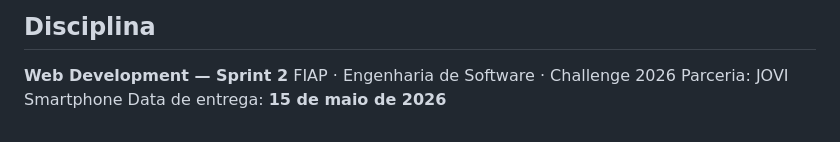
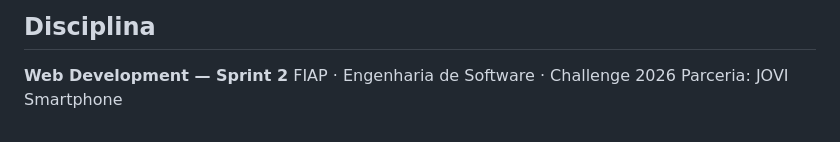
Before and after one commit to debuggers-fiap/jovi-vision, a Markdown page: README.md, the part around the change. Rendered like a GitHub page.

Commit message:
docs: melhora descrição do projeto no README

```diff
--- a/README.md
+++ b/README.md
@@ -105,4 +105,3 @@ jovi-vision/
 **Web Development — Sprint 2**
 FIAP · Engenharia de Software · Challenge 2026
 Parceria: JOVI Smartphone
-Data de entrega: **15 de maio de 2026**
```
